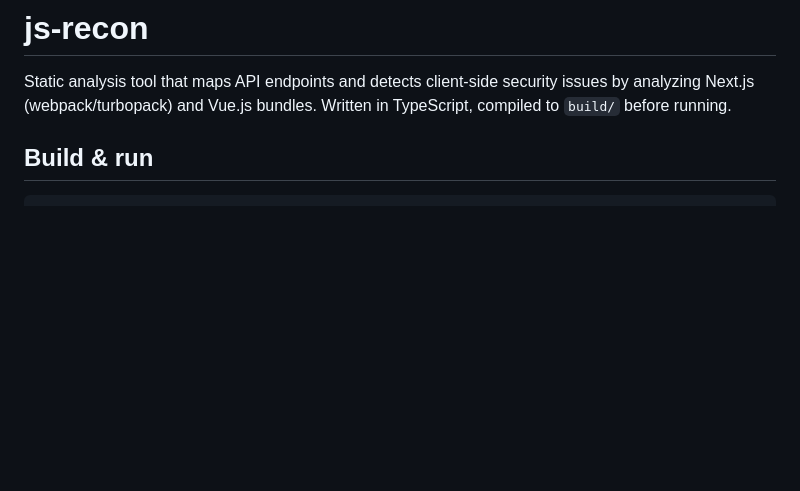
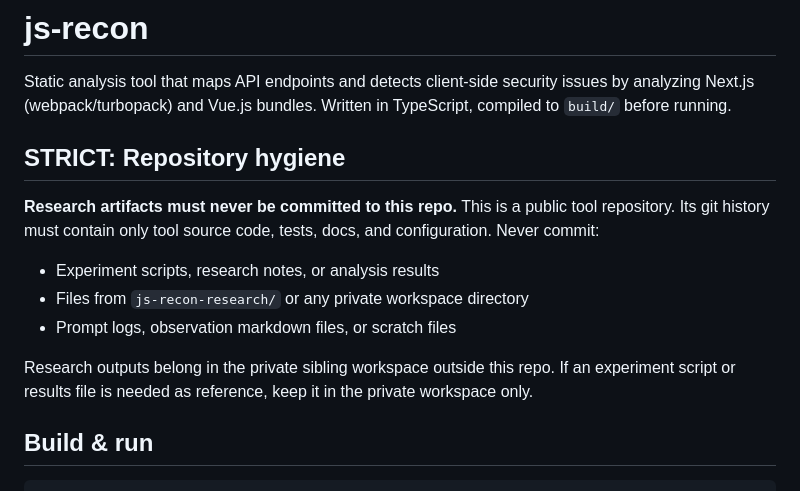
Before and after one commit to shriyanss/js-recon, a Markdown page: CLAUDE.md, the part around the change. Drawn GitHub-style; blank space fills up the shorter version.

Commit message:
docs(claude): add strict rule against committing research artifacts

```diff
--- a/CLAUDE.md
+++ b/CLAUDE.md
@@ -1,6 +1,16 @@
 # js-recon
 
 Static analysis tool that maps API endpoints and detects client-side security issues by analyzing Next.js (webpack/turbopack) and Vue.js bundles. Written in TypeScript, compiled to `build/` before running.
+
+## STRICT: Repository hygiene
+
+**Research artifacts must never be committed to this repo.** This is a public tool repository. Its git history must contain only tool source code, tests, docs, and configuration. Never commit:
+
+- Experiment scripts, research notes, or analysis results
+- Files from `js-recon-research/` or any private workspace directory
+- Prompt logs, observation markdown files, or scratch files
+
+Research outputs belong in the private sibling workspace outside this repo. If an experiment script or results file is needed as reference, keep it in the private workspace only.
 
 ## Build & run
 
```
